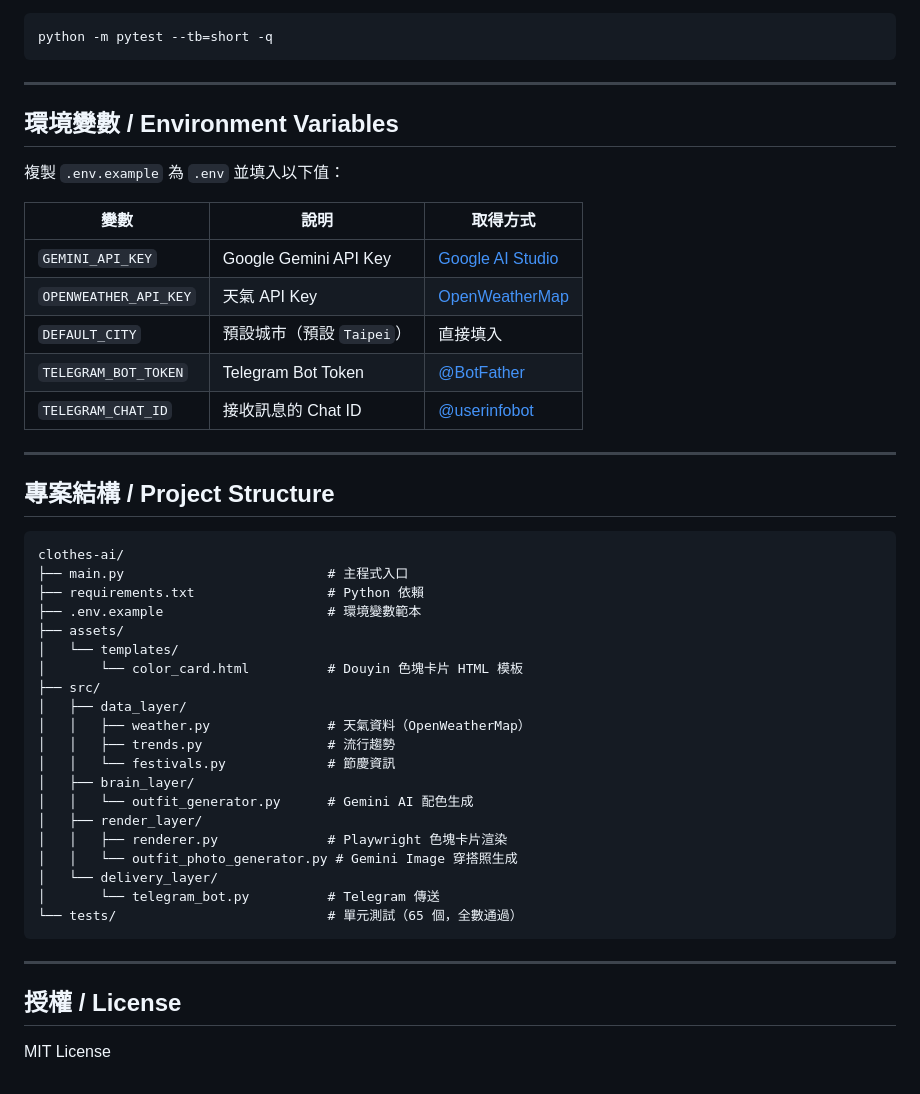
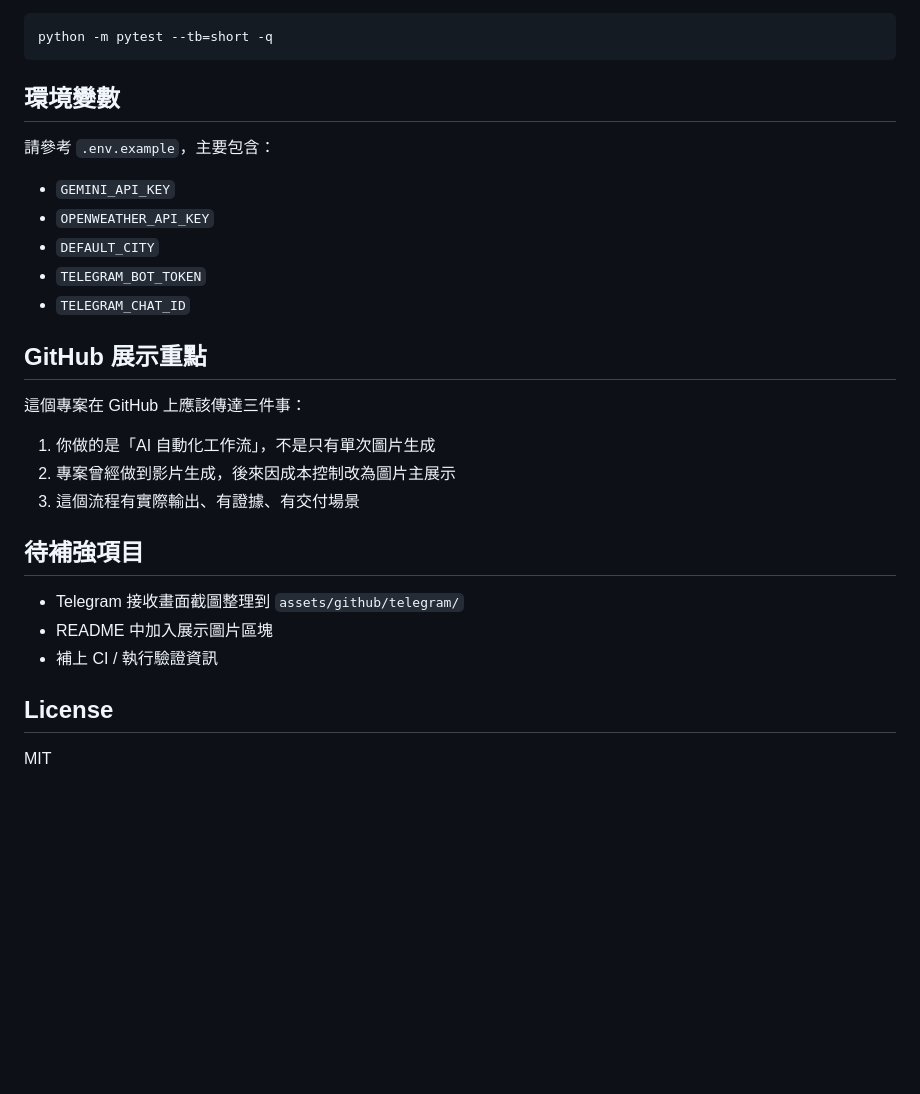
Before and after one commit to perry121108-dotcom/clothes-AI, a Markdown page: README.md, the part around one of its changes. Drawn GitHub-style; blank space fills up the shorter version.

````diff
--- a/README.md
+++ b/README.md
@@ -119,49 +123,30 @@ python main.py
 python -m pytest --tb=short -q
 ```
 
----
+## 環境變數
 
-## 環境變數 / Environment Variables
+請參考 `.env.example`，主要包含：
 
-複製 `.env.example` 為 `.env` 並填入以下值：
+- `GEMINI_API_KEY`
+- `OPENWEATHER_API_KEY`
+- `DEFAULT_CITY`
+- `TELEGRAM_BOT_TOKEN`
+- `TELEGRAM_CHAT_ID`
 
-| 變數 | 說明 | 取得方式 |
-|------|------|---------|
-| `GEMINI_API_KEY` | Google Gemini API Key | [Google AI Studio](https://aistudio.google.com/) |
-| `OPENWEATHER_API_KEY` | 天氣 API Key | [OpenWeatherMap](https://openweathermap.org/api) |
-| `DEFAULT_CITY` | 預設城市（預設 `Taipei`） | 直接填入 |
-| `TELEGRAM_BOT_TOKEN` | Telegram Bot Token | [@BotFather](https://t.me/BotFather) |
-| `TELEGRAM_CHAT_ID` | 接收訊息的 Chat ID | [@userinfobot](https://t.me/userinfobot) |
+## GitHub 展示重點
 
----
+這個專案在 GitHub 上應該傳達三件事：
 
-## 專案結構 / Project Structure
+1. 你做的是「AI 自動化工作流」，不是只有單次圖片生成
+2. 專案曾經做到影片生成，後來因成本控制改為圖片主展示
+3. 這個流程有實際輸出、有證據、有交付場景
 
-```
-clothes-ai/
-├── main.py                          # 主程式入口
-├── requirements.txt                 # Python 依賴
-├── .env.example                     # 環境變數範本
-├── assets/
-│   └── templates/
-│       └── color_card.html          # Douyin 色塊卡片 HTML 模板
-├── src/
-│   ├── data_layer/
-│   │   ├── weather.py               # 天氣資料（OpenWeatherMap）
-│   │   ├── trends.py                # 流行趨勢
-│   │   └── festivals.py             # 節慶資訊
-│   ├── brain_layer/
-│   │   └── outfit_generator.py      # Gemini AI 配色生成
-│   ├── render_layer/
-│   │   ├── renderer.py              # Playwright 色塊卡片渲染
-│   │   └── outfit_photo_generator.py # Gemini Image 穿搭照生成
-│   └── delivery_layer/
-│       └── telegram_bot.py          # Telegram 傳送
-└── tests/                           # 單元測試（65 個，全數通過）
-```
+## 待補強項目
 
----
+- Telegram 接收畫面截圖整理到 `assets/github/telegram/`
+- README 中加入展示圖片區塊
+- 補上 CI / 執行驗證資訊
 
-## 授權 / License
+## License
 
-MIT License
+MIT
````
Also changed, not shown: other parts of README.md (+90 -86 lines), PORTFOLIO_NOTES.md (added, +47 -0 lines), assets/github/README.md (added, +8 -0 lines), assets/github/generated/outfit-card-1.png (added), assets/github/generated/outfit-card-2.png (added), 4 other files.
